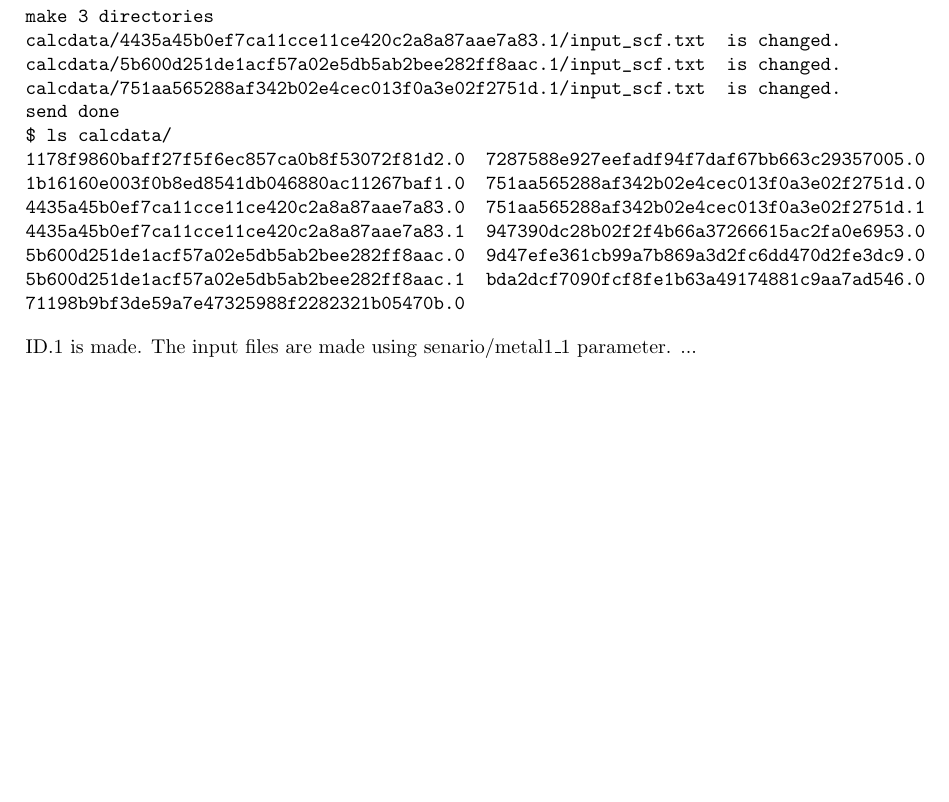
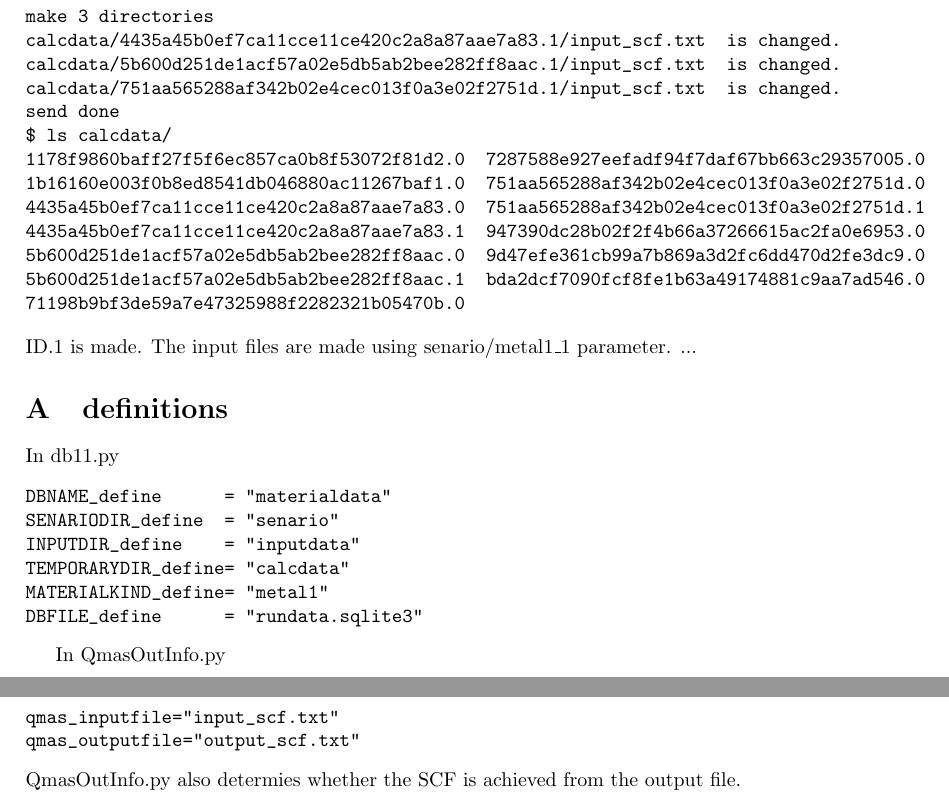
Before and after one commit to nim-hrkn/autcc, a LaTeX document (doc/expl1.tex): part of page 4 of 4 before the commit and two parts of pages 4 and 5 of 5 after it, the two joined at a grey line, cut so that both start at the same text, the shorter picture padded with empty space. Compiled offline with pdfLaTeX.

Commit message:
expl1.tex is modifed

```diff
--- a/doc/expl1.tex
+++ b/doc/expl1.tex
@@ -208,4 +208,24 @@ $ ls calcdata/
 ID.1 is made. The input files are made using senario/metal1\_1 parameter.
 ...
 
+\appendix
+\section{definitions}
+
+In db11.py
+\begin{verbatim}
+DBNAME_define      = "materialdata"
+SENARIODIR_define  = "senario"
+INPUTDIR_define    = "inputdata"
+TEMPORARYDIR_define= "calcdata"
+MATERIALKIND_define= "metal1"
+DBFILE_define      = "rundata.sqlite3"
+\end{verbatim}
+
+In QmasOutInfo.py
+\begin{verbatim}
+qmas_inputfile="input_scf.txt"
+qmas_outputfile="output_scf.txt"
+\end{verbatim}
+QmasOutInfo.py also determies whether the SCF is achieved from the output file.
+
 \end{document}
```
Also changed, not shown: doc/expl1.pdf (added).
